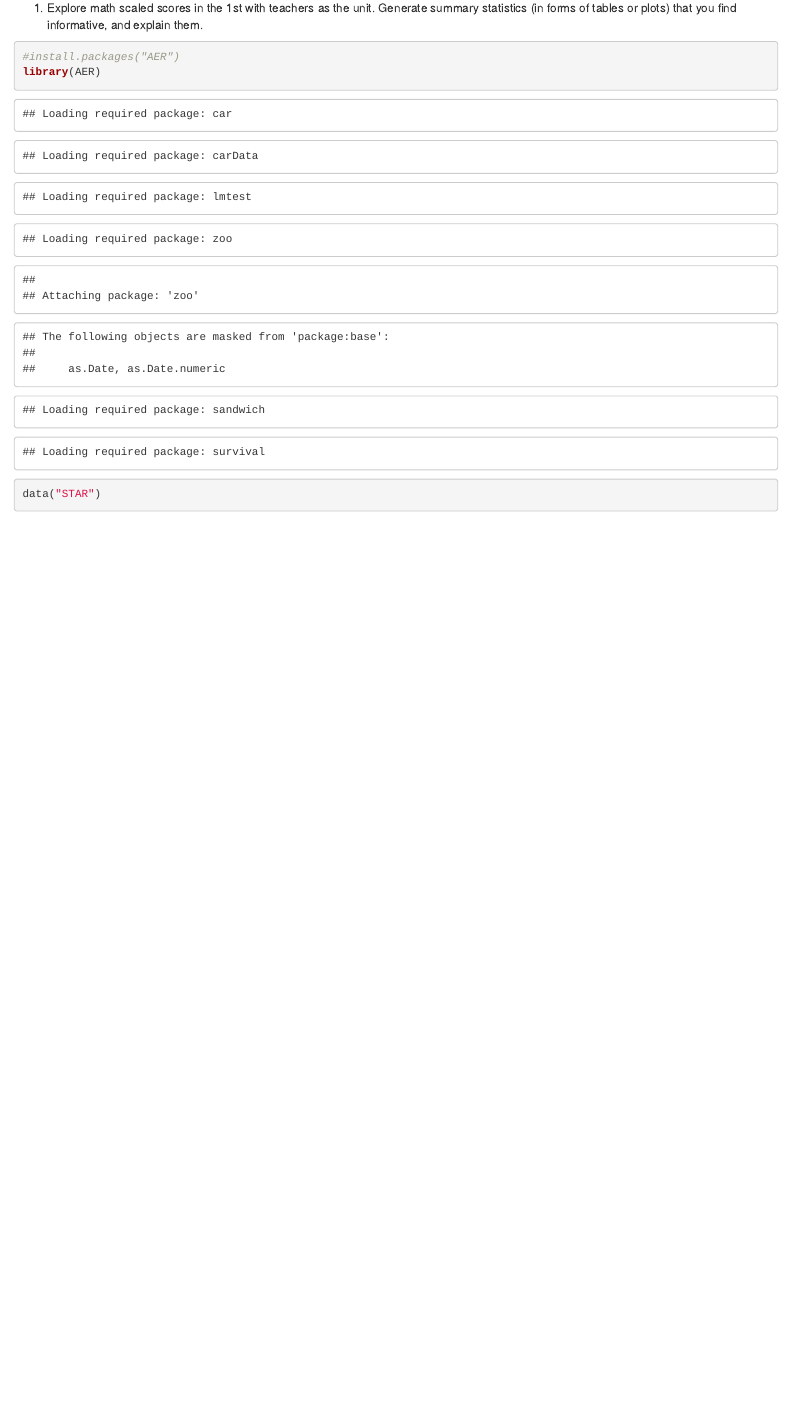
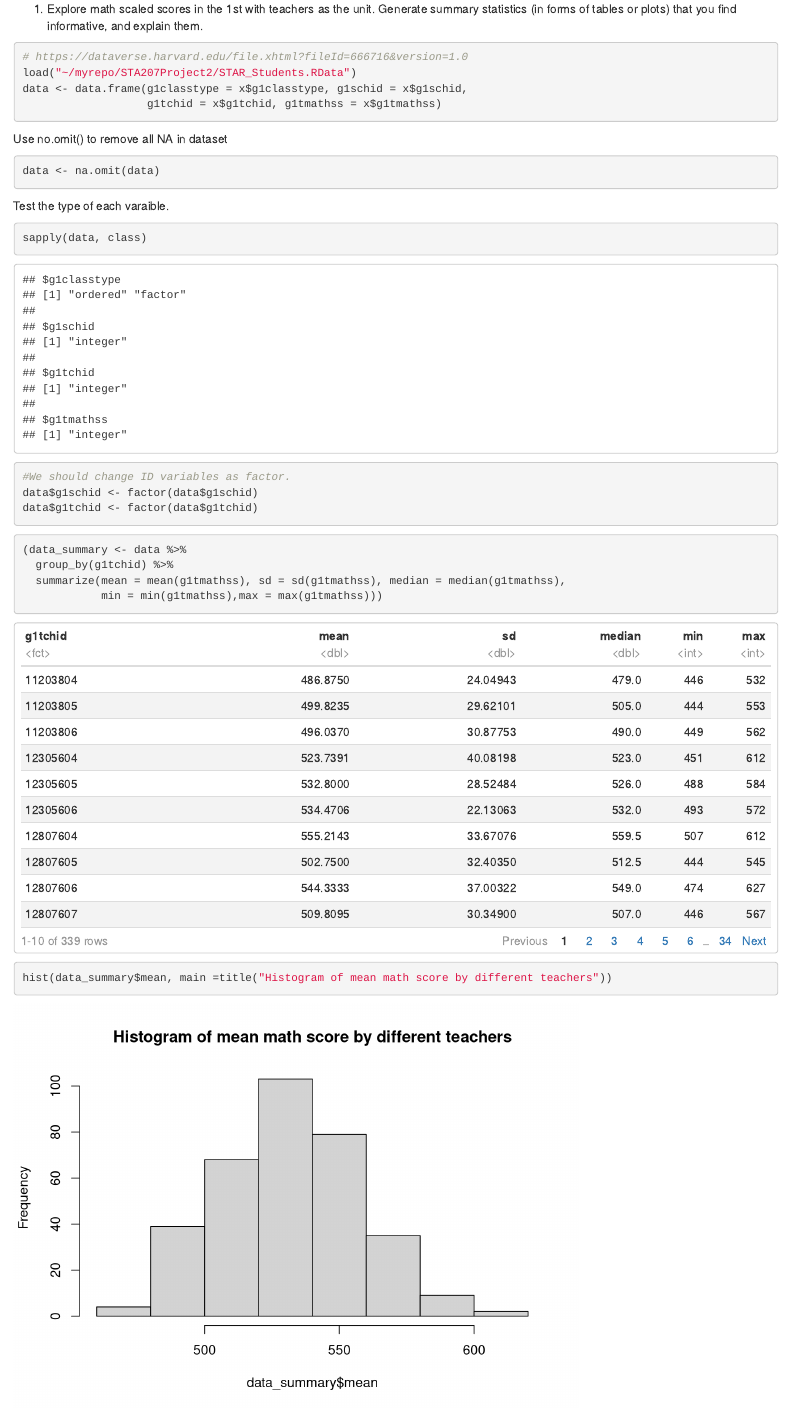
Before and after one commit to yhli097/STA207Project2, an R Markdown document (STA207Project2Code.Rmd): the page in a window 1100 px wide, from 130 px down before the commit and from 180 px down after it, so that both start at the same text. Rendered offline with R 4.5, knitr and Pandoc, with nearby package versions.

Commit message:
Up date task 1

````diff
--- a/STA207Project2Code.Rmd
+++ b/STA207Project2Code.Rmd
@@ -2,18 +2,51 @@
 title: "STA207 Project2 Code"
 author: "Yahui Li"
 date: "2020/1/28"
-output: html_document
+output:
+  html_document:
+    df_print: paged
 ---
 
 ```{r setup, include=FALSE}
 knitr::opts_chunk$set(echo = TRUE)
 ```
-
+```{r,message=FALSE}
+library(tidyverse)
+```
 
 1.  Explore math scaled scores in the 1st with teachers as the unit. Generate summary statistics (in forms of tables or plots) that you find informative, and explain them.
 
 ```{r}
-#install.packages("AER")
-library(AER)
-data("STAR")
+# https://dataverse.harvard.edu/file.xhtml?fileId=666716&version=1.0
+load("~/myrepo/STA207Project2/STAR_Students.RData")
+data <- data.frame(g1classtype = x$g1classtype, g1schid = x$g1schid,
+                   g1tchid = x$g1tchid, g1tmathss = x$g1tmathss)
 ```
+
+Use no.omit() to remove all NA in dataset
+
+```{r}
+data <- na.omit(data)
+```
+
+Test the type of each varaible.
+
+```{r}
+sapply(data, class)
+#We should change ID variables as factor.
+data$g1schid <- factor(data$g1schid)
+data$g1tchid <- factor(data$g1tchid)
+```
+
+
+```{r}
+(data_summary <- data %>%
+  group_by(g1tchid) %>%
+  summarize(mean = mean(g1tmathss), sd = sd(g1tmathss), median = median(g1tmathss),
+            min = min(g1tmathss),max = max(g1tmathss)))
+hist(data_summary$mean, main =title("Histogram of mean math score by different teachers"))
+```
+
+From the histogram the mean score by different teacher is normal-like.
+
+2.  Write down a two-way ANOVA model to study the effects of class types on math scaled scores in 1st grade, with the school indicator as the other factor. Explain your notation.
````
Also changed, not shown: STA207Project2Code.html (added), STAR_Students.RData (added).
